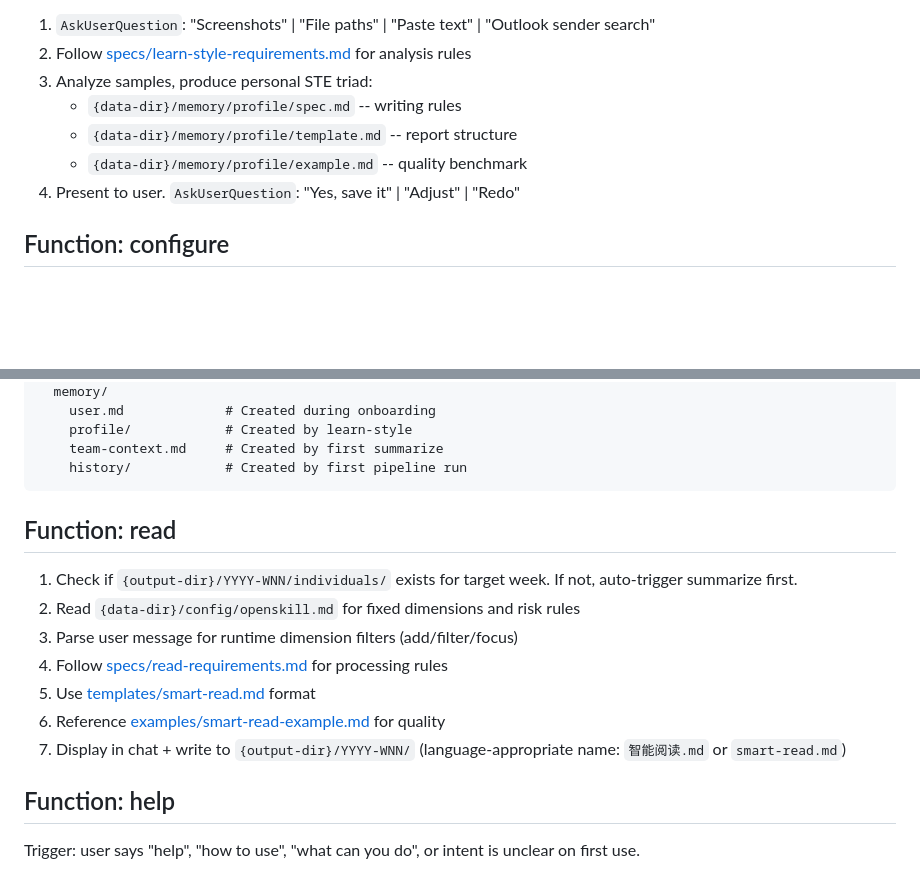
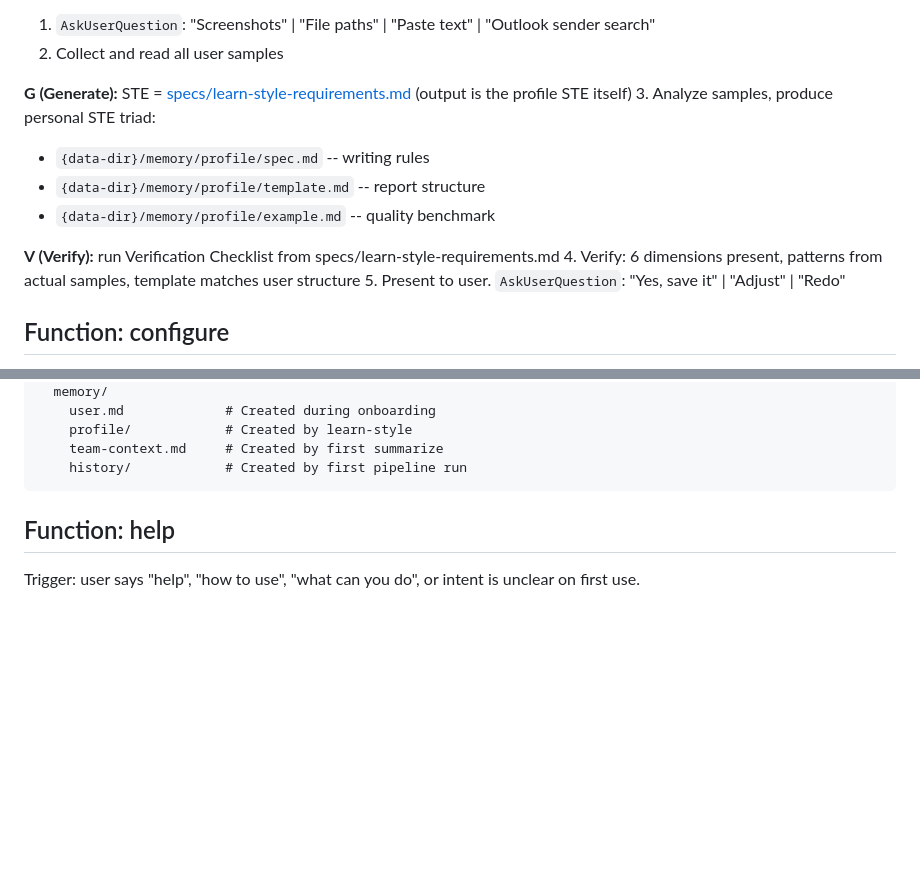
Before and after one commit to kehr/OpenSkill, a Markdown page: skills/weekly/SKILL.md, 2 parts joined by grey strips. Rendered like a GitHub page; blank space fills up the shorter version.

````diff
--- a/skills/weekly/SKILL.md
+++ b/skills/weekly/SKILL.md
@@ -155,10 +181,15 @@ Phase 3 (sequential): [Generate personal report]
 1. `AskUserQuestion`: "Screenshots" | "File paths" | "Paste text" | "Outlook sender search"
-2. Follow [specs/learn-style-requirements.md](specs/learn-style-requirements.md) for analysis rules
+2. Collect and read all user samples
+
+**G (Generate):** STE = [specs/learn-style-requirements.md](specs/learn-style-requirements.md) (output is the profile STE itself)
 3. Analyze samples, produce personal STE triad:
    - `{data-dir}/memory/profile/spec.md` -- writing rules
    - `{data-dir}/memory/profile/template.md` -- report structure
    - `{data-dir}/memory/profile/example.md` -- quality benchmark
-4. Present to user. `AskUserQuestion`: "Yes, save it" | "Adjust" | "Redo"
+
+**V (Verify):** run Verification Checklist from specs/learn-style-requirements.md
+4. Verify: 6 dimensions present, patterns from actual samples, template matches user structure
+5. Present to user. `AskUserQuestion`: "Yes, save it" | "Adjust" | "Redo"
 
 ## Function: configure
 
@@ -181,16 +212,6 @@ On first configure (or when `{data-dir}/config/` is empty), initialize with:
     team-context.md     # Created by first summarize
     history/            # Created by first pipeline run
 ```
-
-## Function: read
-
-1. Check if `{output-dir}/YYYY-WNN/individuals/` exists for target week. If not, auto-trigger summarize first.
-2. Read `{data-dir}/config/openskill.md` for fixed dimensions and risk rules
-3. Parse user message for runtime dimension filters (add/filter/focus)
-4. Follow [specs/read-requirements.md](specs/read-requirements.md) for processing rules
-5. Use [templates/smart-read.md](templates/smart-read.md) format
-6. Reference [examples/smart-read-example.md](examples/smart-read-example.md) for quality
-7. Display in chat + write to `{output-dir}/YYYY-WNN/` (language-appropriate name: `智能阅读.md` or `smart-read.md`)
 
 ## Function: help
 
````
Also changed, not shown: other parts of skills/weekly/SKILL.md (+49 -23 lines).
